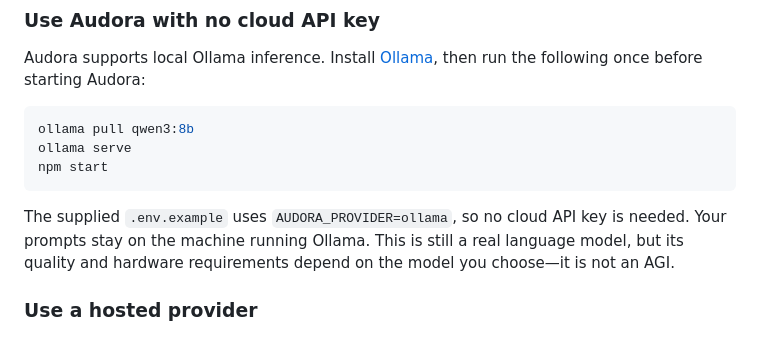
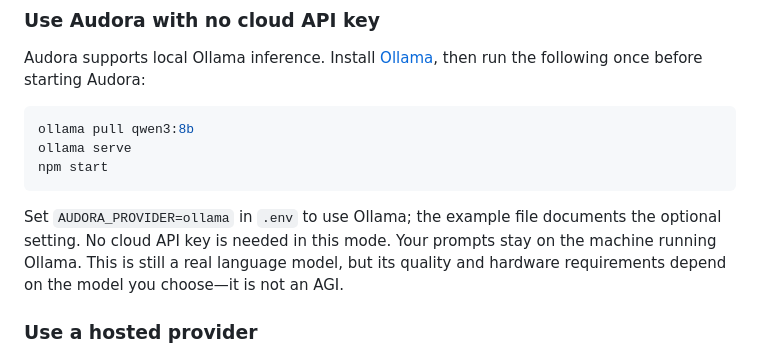
Before and after one commit to nishanthax932-pixel/Audora, a Markdown page: README.md, the part around the change. GitHub-like rendering.

Commit message:
Clarify local provider and deployment security settings

````diff
--- a/README.md
+++ b/README.md
@@ -74,8 +74,9 @@ ollama serve
 npm start
 ```
 
-The supplied `.env.example` uses `AUDORA_PROVIDER=ollama`, so no cloud API key
-is needed. Your prompts stay on the machine running Ollama. This is still a
+Set `AUDORA_PROVIDER=ollama` in `.env` to use Ollama; the example file documents
+the optional setting. No cloud API key is needed in this mode. Your prompts
+stay on the machine running Ollama. This is still a
 real language model, but its quality and hardware requirements depend on the
 model you choose—it is not an AGI.
 
````
